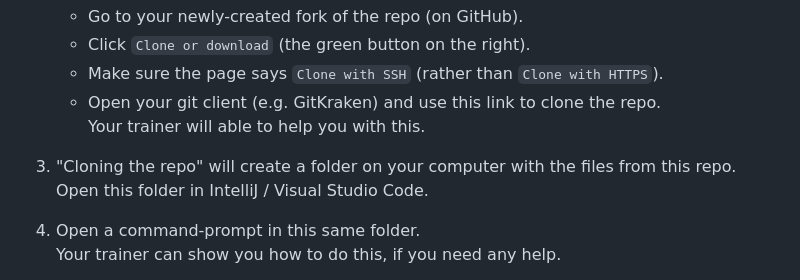
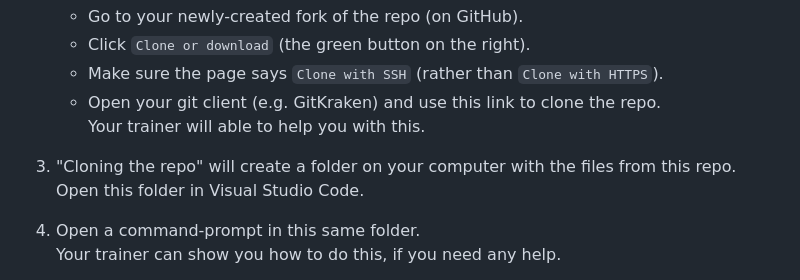
Before and after one commit to corndeladmin/WhaleSpotting-Python, a Markdown page: README.md, the part around the change. Drawn GitHub-style.

```diff
--- a/README.md
+++ b/README.md
@@ -11,7 +11,7 @@
     Your trainer will able to help you with this.
 
 3. "Cloning the repo" will create a folder on your computer with the files from this repo.
-Open this folder in IntelliJ / Visual Studio Code.
+Open this folder in Visual Studio Code.
 
 4. Open a command-prompt in this same folder.
 Your trainer can show you how to do this, if you need any help.
```
